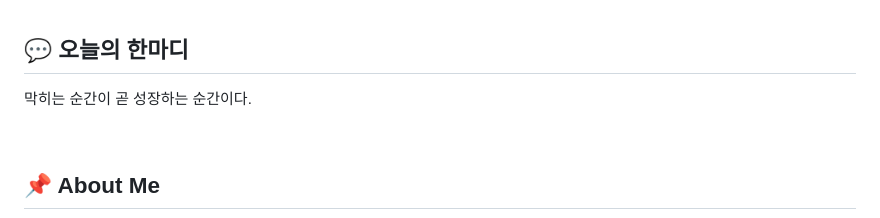
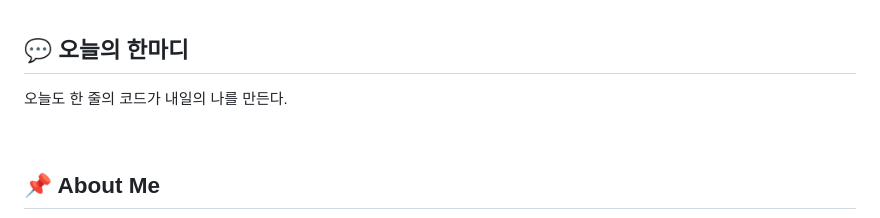
Before and after one commit to leechimins/School_VibeCoding, a Markdown page: README.md, the part around the change. GitHub-like rendering.

Commit message:
chore: 오늘의 한마디 갱신

```diff
--- a/README.md
+++ b/README.md
@@ -17,7 +17,7 @@
 ## 💬 오늘의 한마디
 
 <!-- QUOTE:START -->
-막히는 순간이 곧 성장하는 순간이다.
+오늘도 한 줄의 코드가 내일의 나를 만든다.
 <!-- QUOTE:END -->
 
 <br/>
```
